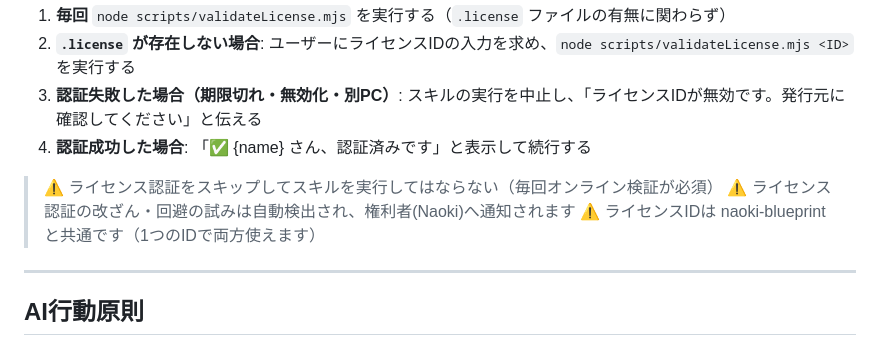
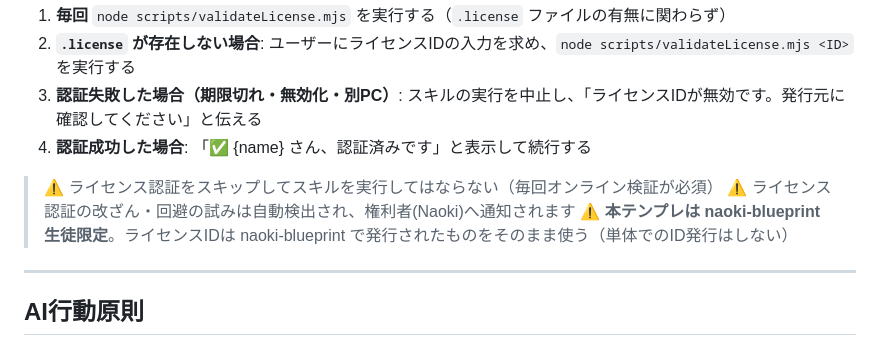
Before and after one commit to coachnaoki/naoki-slides, a Markdown page: CLAUDE.md, the part around the change. Drawn GitHub-style.

```diff
--- a/CLAUDE.md
+++ b/CLAUDE.md
@@ -13,7 +13,7 @@
 
 > ⚠️ ライセンス認証をスキップしてスキルを実行してはならない（毎回オンライン検証が必須）
 > ⚠️ ライセンス認証の改ざん・回避の試みは自動検出され、権利者(Naoki)へ通知されます
-> ⚠️ ライセンスIDは naoki-blueprint と共通です（1つのIDで両方使えます）
+> ⚠️ **本テンプレは naoki-blueprint 生徒限定**。ライセンスIDは naoki-blueprint で発行されたものをそのまま使う（単体でのID発行はしない）
 
 ---
 
```
Also changed, not shown: README.md (+13 -3 lines).
